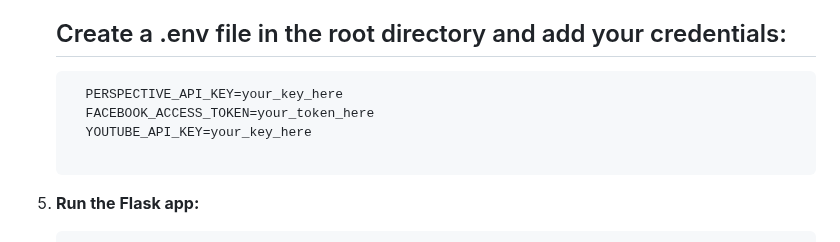
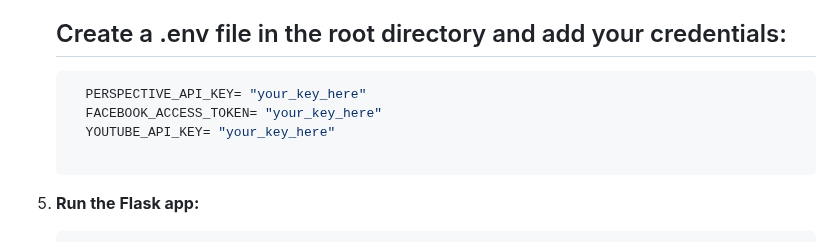
Before and after one commit to SAnushree2004/BULWARK_AI, a Markdown page: README.md, the part around the change. Drawn GitHub-style.

````diff
--- a/README.md
+++ b/README.md
@@ -62,9 +62,9 @@ This project was built with strong teamwork and sleepless nights:
     ## Create a .env file in the root directory and add your credentials:
 
     ```env
-      PERSPECTIVE_API_KEY=your_key_here
-      FACEBOOK_ACCESS_TOKEN=your_token_here
-      YOUTUBE_API_KEY=your_key_here
+      PERSPECTIVE_API_KEY= "your_key_here"
+      FACEBOOK_ACCESS_TOKEN= "your_key_here"
+      YOUTUBE_API_KEY= "your_key_here"
 
 5. **Run the Flask app:**
 
````
